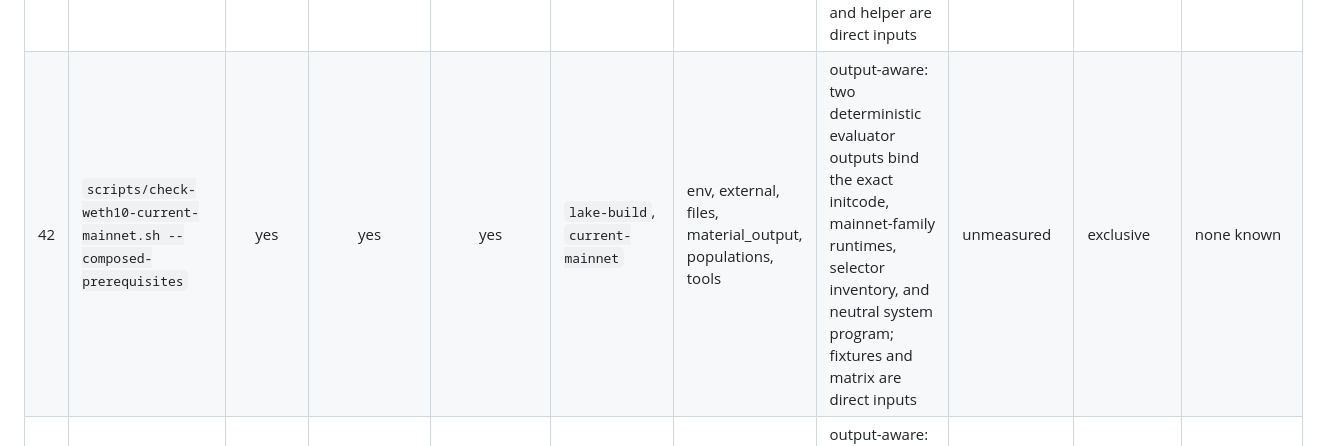
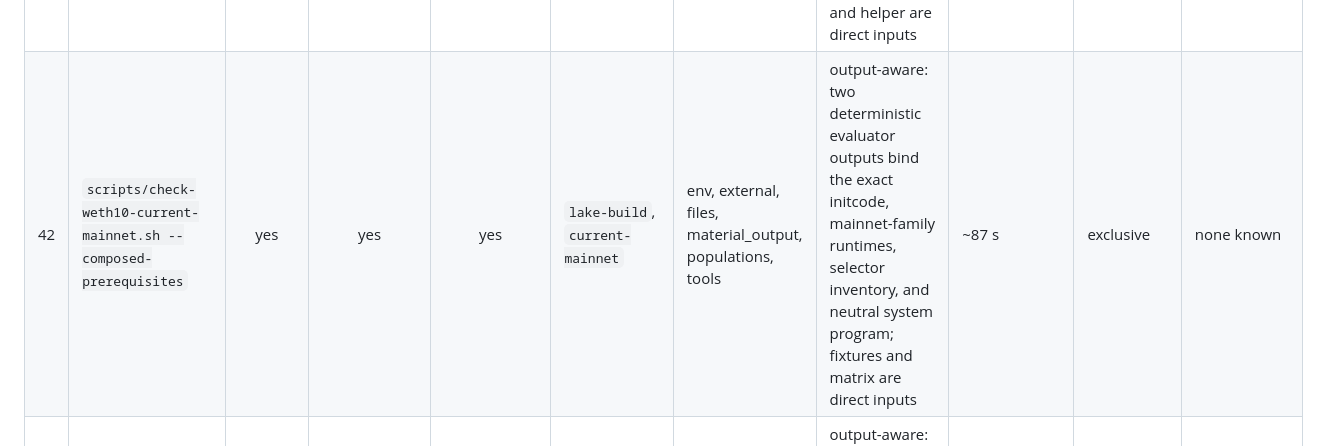
Before and after one commit to skbaek/blanc, a Markdown page: docs/GATE_ECONOMY.md, the part around the change. Rendered like a GitHub page.

Commit message:
Refresh TWG gate economy inventory

```diff
--- a/docs/GATE_ECONOMY.md
+++ b/docs/GATE_ECONOMY.md
@@ -51,7 +51,7 @@ host-local observations; `unmeasured` is preserved honestly and no parallel sums
 | 39 | `scripts/check-error-data.sh` | yes | yes | — | `lake-build` | files, lean_entries, tools | not expensive | ~1.2 s | light | none known |
 | 40 | `scripts/check-beacon-deposit-model.sh` | yes | — | yes | `lake-build` | files, lean_entries, tools | not expensive | ~50 s default, evaluator-dominated (first measurement ran beside another session's build); `--falsify` adds four incremental worktree builds | elaboration | none known |
 | 41 | `scripts/check-current-mainnet.sh` | yes | yes | yes | — | env, external, files, populations, tools | already precise: exact target checkout, runtime closure, profile and helper are direct inputs | ~11 s | exclusive | none known |
-| 42 | `scripts/check-weth10-current-mainnet.sh --composed-prerequisites` | yes | yes | yes | `lake-build`, `current-mainnet` | env, external, files, material_output, populations, tools | output-aware: two deterministic evaluator outputs bind the exact initcode, mainnet-family runtimes, selector inventory, and neutral system program; fixtures and matrix are direct inputs | unmeasured | exclusive | none known |
+| 42 | `scripts/check-weth10-current-mainnet.sh --composed-prerequisites` | yes | yes | yes | `lake-build`, `current-mainnet` | env, external, files, material_output, populations, tools | output-aware: two deterministic evaluator outputs bind the exact initcode, mainnet-family runtimes, selector inventory, and neutral system program; fixtures and matrix are direct inputs | ~87 s | exclusive | none known |
 | 43 | `scripts/check-beacon-deposit-current-mainnet.sh` | yes | — | yes | `lake-build`, `current-mainnet` | env, external, files, material_output, populations, tools | output-aware: deterministic evaluator stdout binds BeaconDeposit creation and runtime bytes | ~22 s | exclusive | none known |
 | 44 | `scripts/check-beacon-deposit-differential.sh` | yes | — | yes | `lake-build` | env, external, files, lean_entries, populations, tools | conservative: the Prague model and differential projections remain coupled | unmeasured | exclusive | none known |
 | 45 | `scripts/check-beacon-deposit-deployment.sh` | yes | — | yes | `lake-build` | env, external, files, material_output, populations, tools | output-aware: deterministic evaluator stdout binds exact deployment artifacts, storage projection, gas coordinates, and system programs | ~2 s | exclusive | none known |
```
